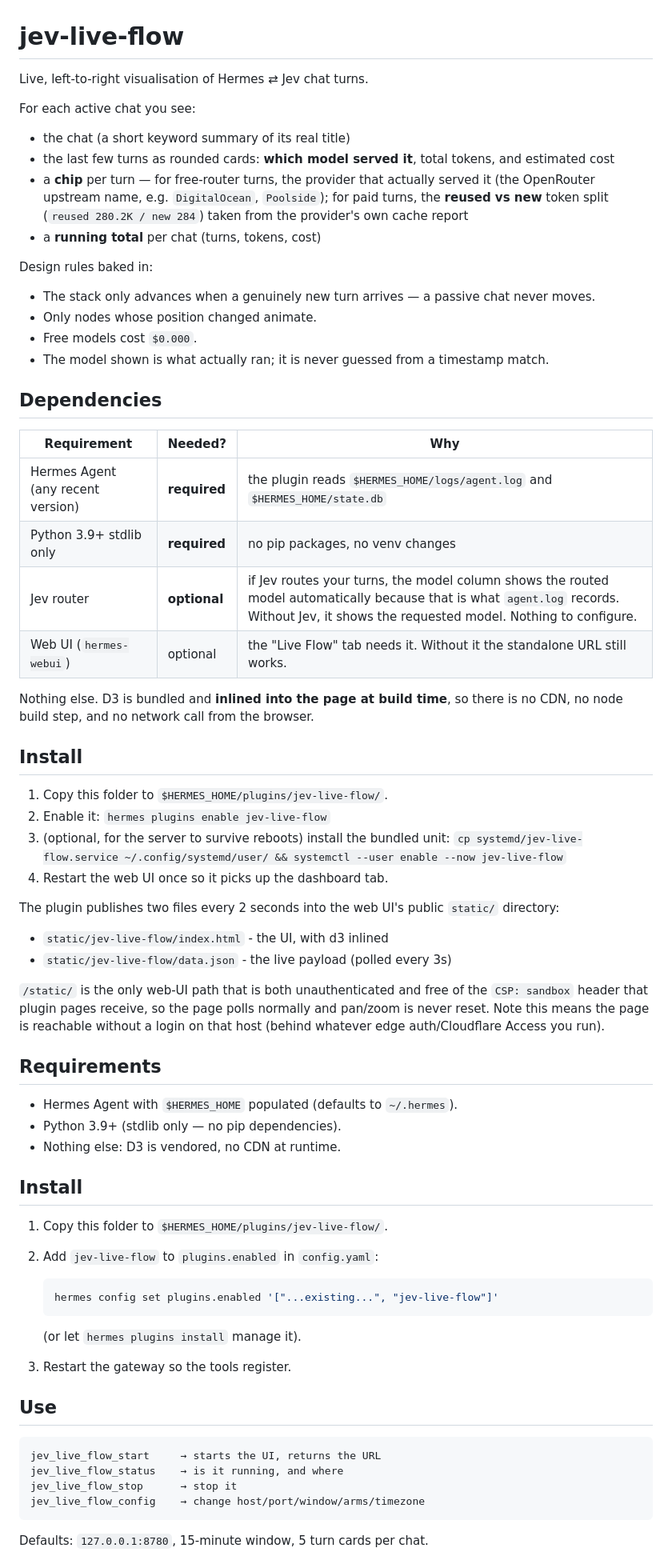
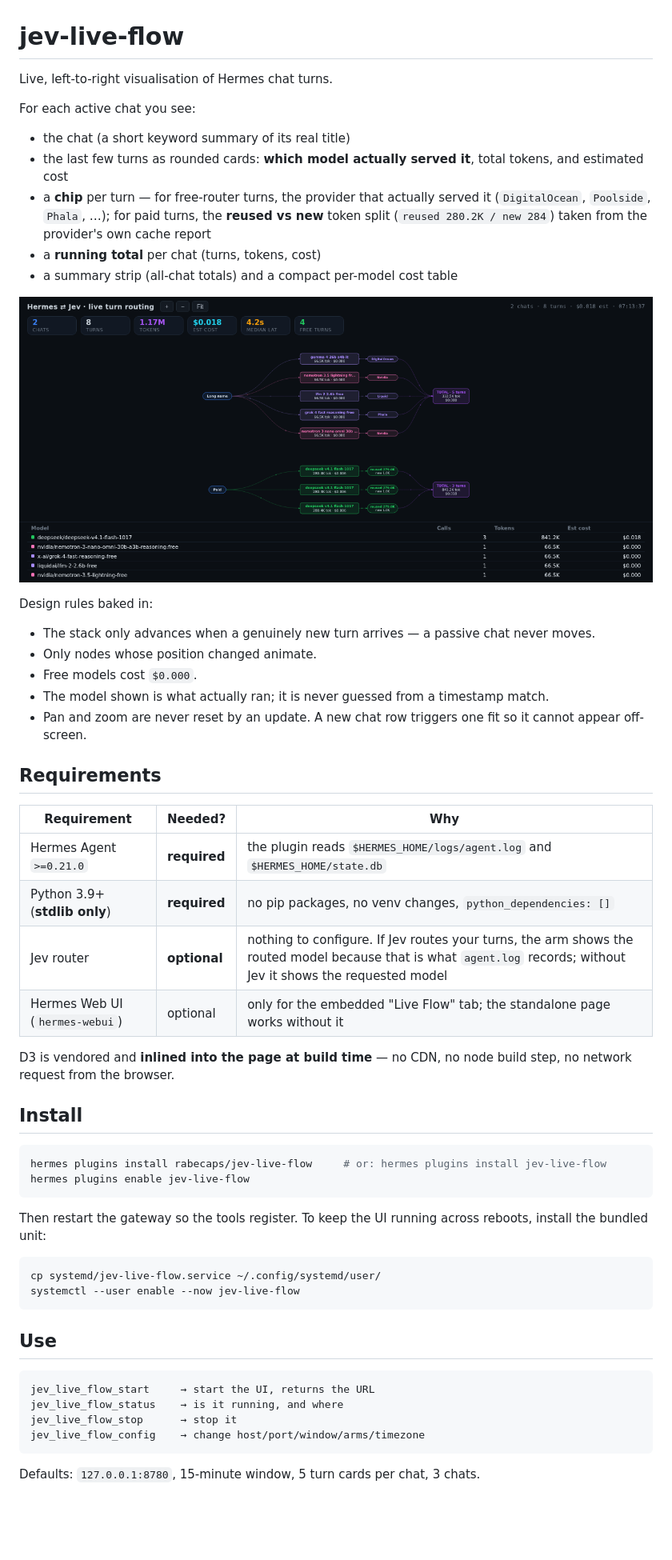
Before and after one commit to rabecaps/jev-live-flow, a Markdown page: README.md, the part around the change printed below. Shown: that part at 80% size. Drawn GitHub-style; pictures changed too: docs/screenshot.png (added); blank space fills up the shorter version.

Commit message:
1.2.0 - catalog readiness: opt-in WebUI publishing, loopback default bind, requires_hermes, LICENSE, disclosure

````diff
--- a/README.md
+++ b/README.md
@@ -1,16 +1,18 @@
 # jev-live-flow
 
-Live, left-to-right visualisation of Hermes ⇄ Jev chat turns.
+Live, left-to-right visualisation of Hermes chat turns.
 
 For each active chat you see:
 
 - the chat (a short keyword summary of its real title)
-- the last few turns as rounded cards: **which model served it**, total tokens, and estimated cost
+- the last few turns as rounded cards: **which model actually served it**, total tokens, and estimated cost
 - a **chip** per turn — for free-router turns, the provider that actually served it
-  (the OpenRouter upstream name, e.g. `DigitalOcean`, `Poolside`); for paid turns, the
-  **reused vs new** token split
-  (`reused 280.2K / new 284`) taken from the provider's own cache report
+  (`DigitalOcean`, `Poolside`, `Phala`, …); for paid turns, the **reused vs new**
+  token split (`reused 280.2K / new 284`) taken from the provider's own cache report
 - a **running total** per chat (turns, tokens, cost)
+- a summary strip (all-chat totals) and a compact per-model cost table
+
+![screenshot](docs/screenshot.png)
 
 Design rules baked in:
 
@@ -18,64 +20,44 @@ Design rules baked in:
 - Only nodes whose position changed animate.
 - Free models cost `$0.000`.
 - The model shown is what actually ran; it is never guessed from a timestamp match.
+- Pan and zoom are never reset by an update. A new chat row triggers one fit so it
+  cannot appear off-screen.
 
-## Dependencies
+## Requirements
 
 | Requirement | Needed? | Why |
 |---|---|---|
-| Hermes Agent (any recent version) | **required** | the plugin reads `$HERMES_HOME/logs/agent.log` and `$HERMES_HOME/state.db` |
-| Python 3.9+ stdlib only | **required** | no pip packages, no venv changes |
-| Jev router | **optional** | if Jev routes your turns, the model column shows the routed model automatically because that is what `agent.log` records. Without Jev, it shows the requested model. Nothing to configure. |
-| Web UI (`hermes-webui`) | optional | the "Live Flow" tab needs it. Without it the standalone URL still works. |
+| Hermes Agent `>=0.21.0` | **required** | the plugin reads `$HERMES_HOME/logs/agent.log` and `$HERMES_HOME/state.db` |
+| Python 3.9+ (**stdlib only**) | **required** | no pip packages, no venv changes, `python_dependencies: []` |
+| Jev router | **optional** | nothing to configure. If Jev routes your turns, the arm shows the routed model because that is what `agent.log` records; without Jev it shows the requested model |
+| Hermes Web UI (`hermes-webui`) | optional | only for the embedded "Live Flow" tab; the standalone page works without it |
 
-Nothing else. D3 is bundled and **inlined into the page at build time**, so there
-is no CDN, no node build step, and no network call from the browser.
+D3 is vendored and **inlined into the page at build time** — no CDN, no node build
+step, no network request from the browser.
 
 ## Install
 
-1. Copy this folder to `$HERMES_HOME/plugins/jev-live-flow/`.
-2. Enable it: `hermes plugins enable jev-live-flow`
-3. (optional, for the server to survive reboots) install the bundled unit:
-   `cp systemd/jev-live-flow.service ~/.config/systemd/user/ && systemctl --user enable --now jev-live-flow`
-4. Restart the web UI once so it picks up the dashboard tab.
+```bash
+hermes plugins install rabecaps/jev-live-flow     # or: hermes plugins install jev-live-flow
+hermes plugins enable jev-live-flow
+```
 
-The plugin publishes two files every 2 seconds into the web UI's public
-`static/` directory:
+Then restart the gateway so the tools register. To keep the UI running across
+reboots, install the bundled unit:
 
-- `static/jev-live-flow/index.html` - the UI, with d3 inlined
-- `static/jev-live-flow/data.json`  - the live payload (polled every 3s)
-
-`/static/` is the only web-UI path that is both unauthenticated and free of the
-`CSP: sandbox` header that plugin pages receive, so the page polls normally and
-pan/zoom is never reset. Note this means the page is reachable without a login
-on that host (behind whatever edge auth/Cloudflare Access you run).
-
-## Requirements
-
-- Hermes Agent with `$HERMES_HOME` populated (defaults to `~/.hermes`).
-- Python 3.9+ (stdlib only — no pip dependencies).
-- Nothing else: D3 is vendored, no CDN at runtime.
-
-## Install
-
-1. Copy this folder to `$HERMES_HOME/plugins/jev-live-flow/`.
-2. Add `jev-live-flow` to `plugins.enabled` in `config.yaml`:
-
-   ```bash
-   hermes config set plugins.enabled '["...existing...", "jev-live-flow"]'
-   ```
-
-   (or let `hermes plugins install` manage it).
-3. Restart the gateway so the tools register.
+```bash
+cp systemd/jev-live-flow.service ~/.config/systemd/user/
+systemctl --user enable --now jev-live-flow
+```
 
 ## Use
 
 ```
-jev_live_flow_start     → starts the UI, returns the URL
+jev_live_flow_start     → start the UI, returns the URL
 jev_live_flow_status    → is it running, and where
 jev_live_flow_stop      → stop it
 jev_live_flow_config    → change host/port/window/arms/timezone
 ```
 
-Defaults: `127.0.0.1:8780`, 15-minute window, 5 turn cards per chat.
+Defaults: `127.0.0.1:8780`, 15-minute window, 5 turn cards per chat, 3 chats.
 
````
Also changed, not shown: other parts of README.md (+71 -16 lines), CHANGELOG.md (+13 -0 lines), 8 other files.
